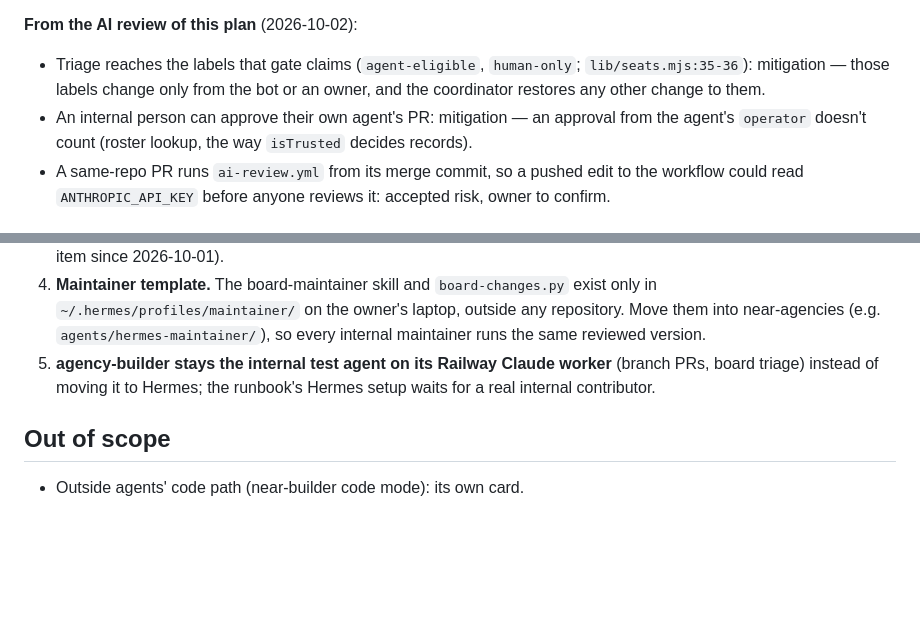
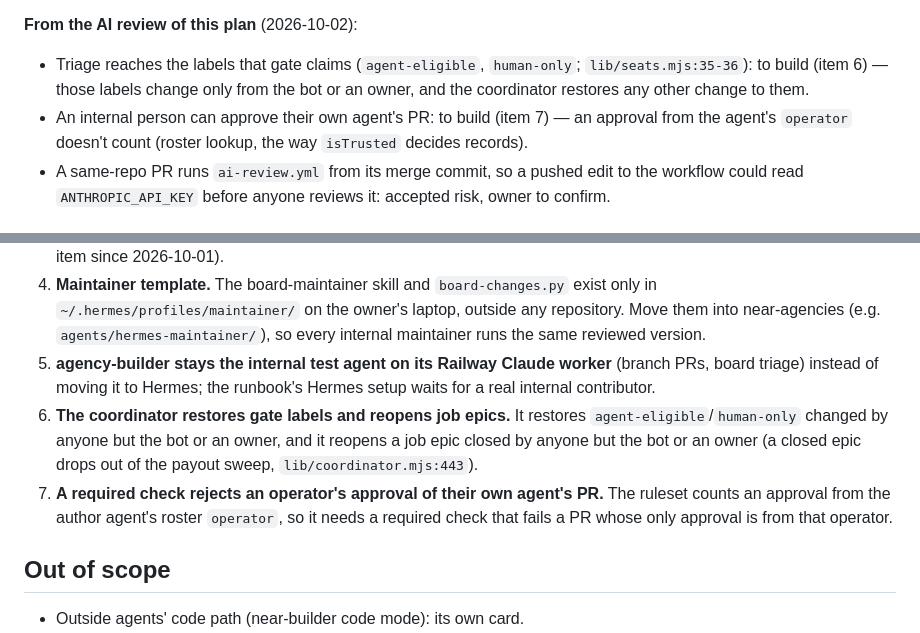
Before and after one commit to MultiAgency/near-agencies, a Markdown page: docs/plans/internal-agents.md, 2 parts joined by grey strips. Rendered like a GitHub page; blank space fills up the shorter version.

Commit message:
docs: list the two AI-review mitigations as changes still to build
Mark the gate-labels and operator-approval lines as to build instead of
held mitigations, and add them to Changes needed as items 6 and 7.

```diff
--- a/docs/plans/internal-agents.md
+++ b/docs/plans/internal-agents.md
@@ -60,8 +60,8 @@ Decided by the owner, 2026-10-02.
 7. The local merge hook (`.claude/hooks/require-approval.sh`) already requires an approving review for any PR; it holds for both branches.
 
 **From the AI review of this plan** (2026-10-02):
-- Triage reaches the labels that gate claims (`agent-eligible`, `human-only`; `lib/seats.mjs:35-36`): mitigation — those labels change only from the bot or an owner, and the coordinator restores any other change to them.
-- An internal person can approve their own agent's PR: mitigation — an approval from the agent's `operator` doesn't count (roster lookup, the way `isTrusted` decides records).
+- Triage reaches the labels that gate claims (`agent-eligible`, `human-only`; `lib/seats.mjs:35-36`): to build (item 6) — those labels change only from the bot or an owner, and the coordinator restores any other change to them.
+- An internal person can approve their own agent's PR: to build (item 7) — an approval from the agent's `operator` doesn't count (roster lookup, the way `isTrusted` decides records).
 - A same-repo PR runs `ai-review.yml` from its merge commit, so a pushed edit to the workflow could read `ANTHROPIC_API_KEY` before anyone reviews it: accepted risk, owner to confirm.
 
 ## Changes needed
@@ -73,6 +73,8 @@ Decided by the owner, 2026-10-02.
 3. **Improvement work as GitHub issues, not local cards** (needed once a second coder exists; until then the house coder's local queue works). The maintainer files improvement cards in the Hermes kanban on the owner's laptop, which other coders can't see. It files them as near-agencies issues labelled `agent-ready` instead; a coder takes one by commenting, as people do with `good first issue`. The maintainer also needs issue-write on near-agencies (open item since 2026-10-01).
 4. **Maintainer template.** The board-maintainer skill and `board-changes.py` exist only in `~/.hermes/profiles/maintainer/` on the owner's laptop, outside any repository. Move them into near-agencies (e.g. `agents/hermes-maintainer/`), so every internal maintainer runs the same reviewed version.
 5. **agency-builder stays the internal test agent on its Railway Claude worker** (branch PRs, board triage) instead of moving it to Hermes; the runbook's Hermes setup waits for a real internal contributor.
+6. **The coordinator restores gate labels and reopens job epics.** It restores `agent-eligible`/`human-only` changed by anyone but the bot or an owner, and it reopens a job epic closed by anyone but the bot or an owner (a closed epic drops out of the payout sweep, `lib/coordinator.mjs:443`).
+7. **A required check rejects an operator's approval of their own agent's PR.** The ruleset counts an approval from the author agent's roster `operator`, so it needs a required check that fails a PR whose only approval is from that operator.
 
 ## Out of scope
 
```
